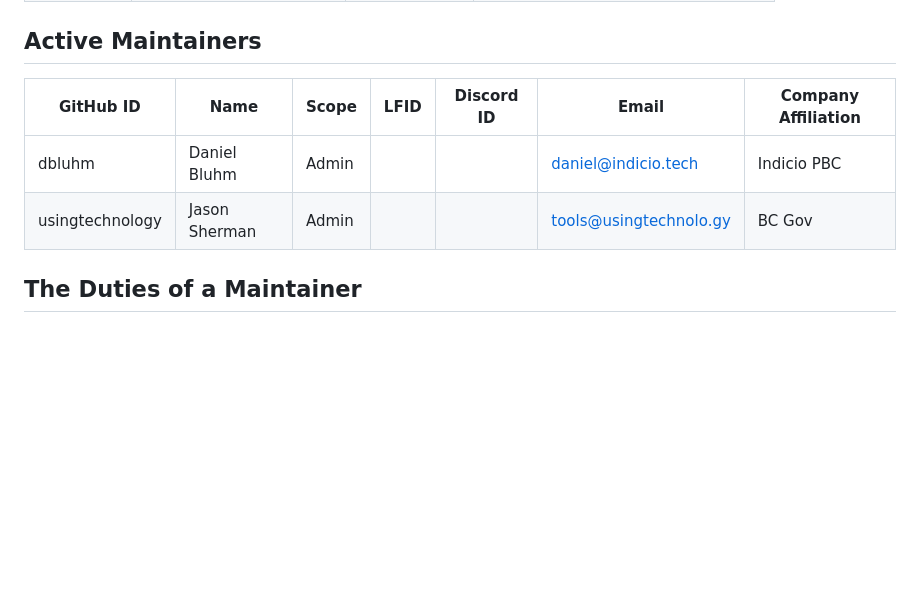
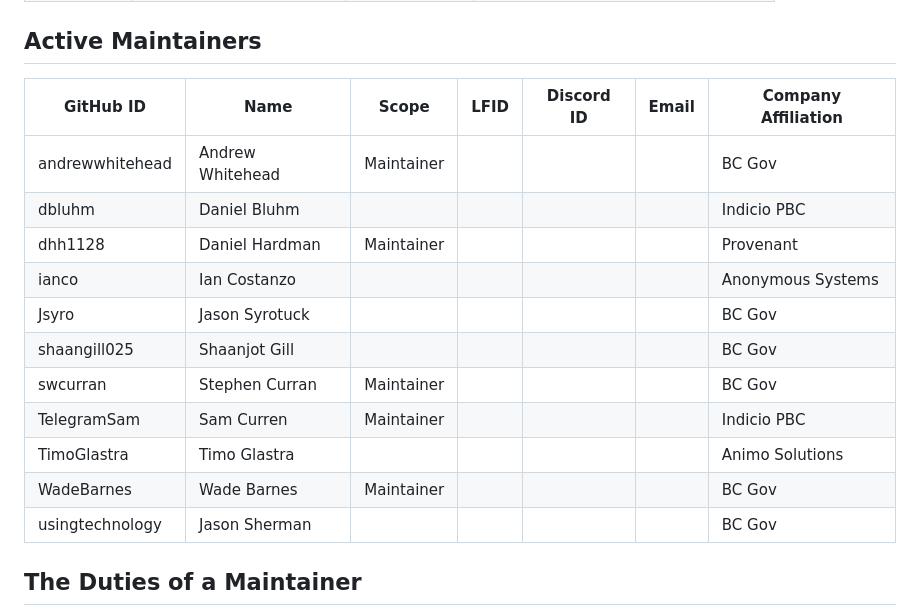
Before and after one commit to openwallet-foundation/acapy-plugins, a Markdown page: MAINTAINERS.md, the part around one of its changes. Rendered like a GitHub page; blank space fills up the shorter version.

Commit message:
Update the list of maintainers
Signed-off-by: jamshale <jamiehalebc@gmail.com>

```diff
--- a/MAINTAINERS.md
+++ b/MAINTAINERS.md
@@ -20,11 +20,19 @@ Maintainers are assigned the following scopes in this repository:
 
 <!-- Please keep this sorted alphabetically by github -->
 
-| GitHub ID       | Name          | Scope | LFID | Discord ID | Email                  | Company Affiliation |
-| --------------- | ------------- | ----- | ---- | ---------- | ---------------------- | ------------------- |
-| dbluhm          | Daniel Bluhm  | Admin |      |            | daniel@indicio.tech    | Indicio PBC         |
-| usingtechnology | Jason Sherman | Admin |      |            | tools@usingtechnolo.gy | BC Gov              |
-
+| GitHub ID       | Name             | Scope      | LFID | Discord ID | Email | Company Affiliation |
+| --------------- | ---------------- | ---------- | ---- | ---------- | ----- | ------------------- |
+| andrewwhitehead | Andrew Whitehead | Maintainer |      |            |       | BC Gov              |
+| dbluhm          | Daniel Bluhm     |            |      |            |       | Indicio PBC         |
+| dhh1128         | Daniel Hardman   | Maintainer |      |            |       | Provenant           |
+| ianco           | Ian Costanzo     |            |      |            |       | Anonymous Systems   |
+| Jsyro           | Jason Syrotuck   |            |      |            |       | BC Gov              |
+| shaangill025    | Shaanjot Gill    |            |      |            |       | BC Gov              |
+| swcurran        | Stephen Curran   | Maintainer |      |            |       | BC Gov              |
+| TelegramSam     | Sam Curren       | Maintainer |      |            |       | Indicio PBC         |
+| TimoGlastra     | Timo Glastra     |            |      |            |       | Animo Solutions     |
+| WadeBarnes      | Wade Barnes      | Maintainer |      |            |       | BC Gov              |
+| usingtechnology | Jason Sherman    |            |      |            |       | BC Gov              |
 
 ## The Duties of a Maintainer
 
```
Also changed, not shown: other parts of MAINTAINERS.md (+2 -2 lines).
